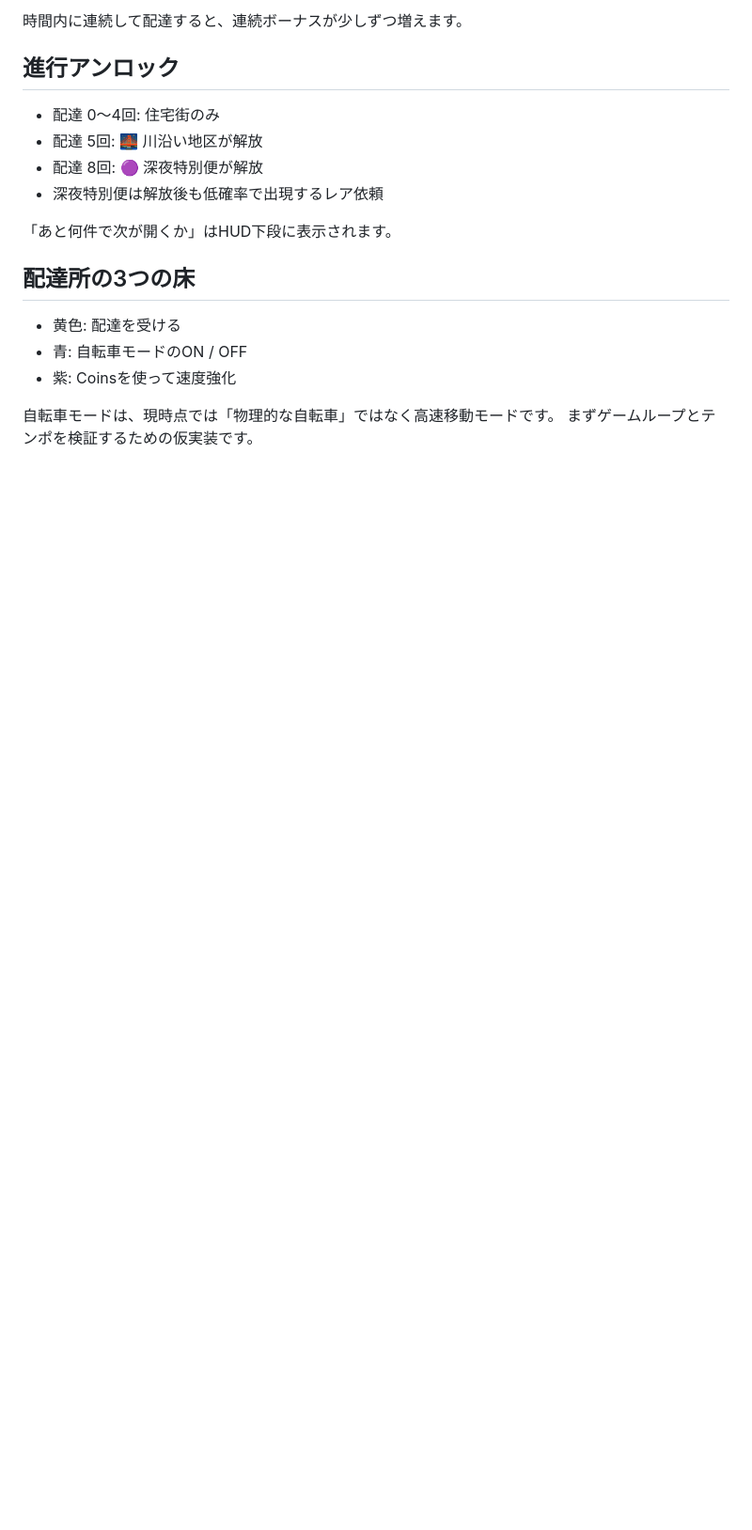
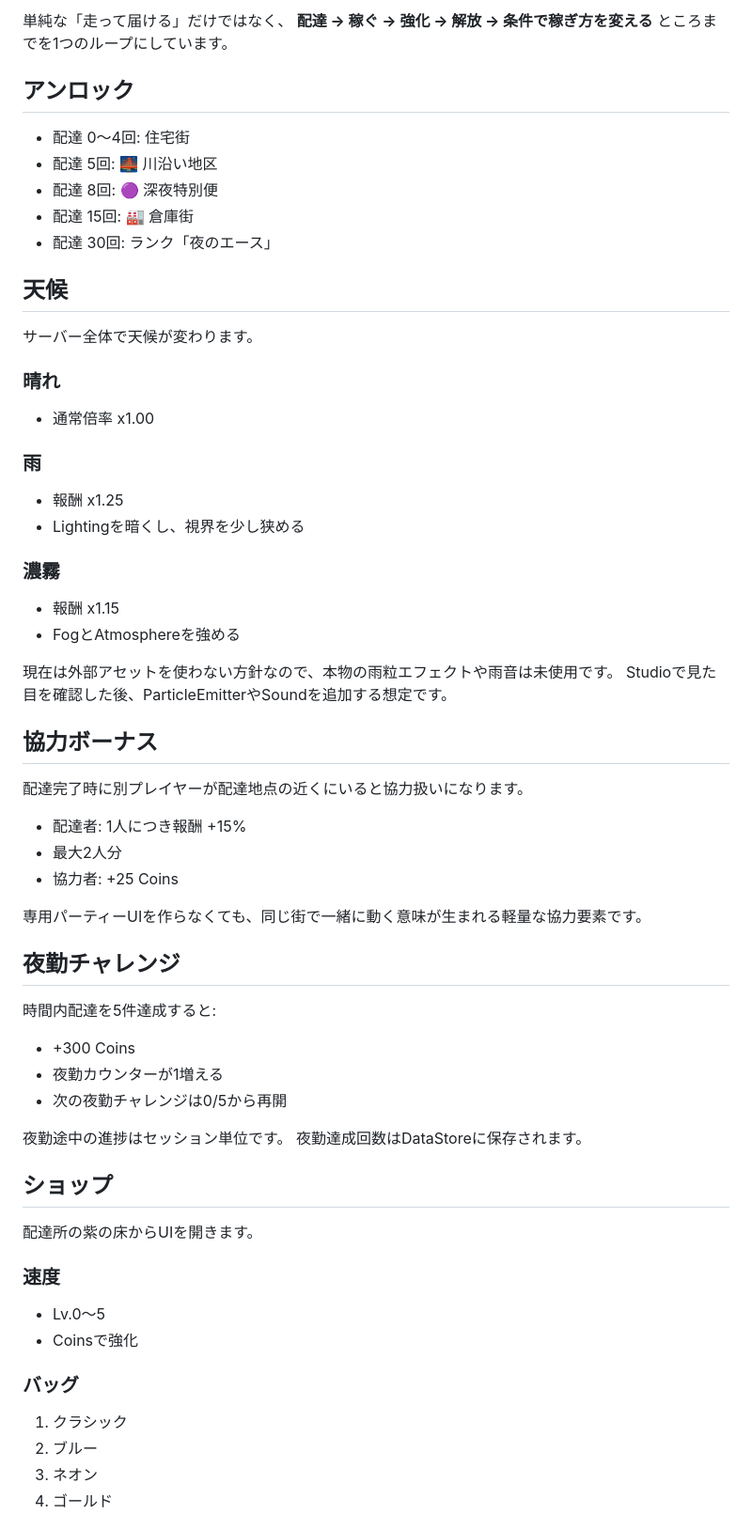
Before and after one commit to ferrarissound-design/game-test, a Markdown page: roblox/night-delivery/README.md, the part around one of its changes. Shown at 94% size. Drawn GitHub-style; blank space fills up the shorter version.

```diff
--- a/roblox/night-delivery/README.md
+++ b/roblox/night-delivery/README.md
@@ -40,20 +70,66 @@ Roblox向けの「小さく遊べる」夜間配達ゲーム試作です。
 
-時間内に連続して配達すると、連続ボーナスが少しずつ増えます。
+単純な「走って届ける」だけではなく、
+**配達 → 稼ぐ → 強化 → 解放 → 条件で稼ぎ方を変える**
+ところまでを1つのループにしています。
 
-## 進行アンロック
+## アンロック
 
-- 配達 0〜4回: 住宅街のみ
-- 配達 5回: 🌉 川沿い地区が解放
-- 配達 8回: 🟣 深夜特別便が解放
-- 深夜特別便は解放後も低確率で出現するレア依頼
+- 配達 0〜4回: 住宅街
+- 配達 5回: 🌉 川沿い地区
+- 配達 8回: 🟣 深夜特別便
+- 配達 15回: 🏭 倉庫街
+- 配達 30回: ランク「夜のエース」
 
-「あと何件で次が開くか」はHUD下段に表示されます。
+## 天候
 
-## 配達所の3つの床
+サーバー全体で天候が変わります。
 
-- 黄色: 配達を受ける
-- 青: 自転車モードのON / OFF
-- 紫: Coinsを使って速度強化
+### 晴れ
+- 通常倍率 x1.00
 
-自転車モードは、現時点では「物理的な自転車」ではなく高速移動モードです。
-まずゲームループとテンポを検証するための仮実装です。
+### 雨
+- 報酬 x1.25
+- Lightingを暗くし、視界を少し狭める
+
+### 濃霧
+- 報酬 x1.15
+- FogとAtmosphereを強める
+
+現在は外部アセットを使わない方針なので、本物の雨粒エフェクトや雨音は未使用です。
+Studioで見た目を確認した後、ParticleEmitterやSoundを追加する想定です。
+
+## 協力ボーナス
+
+配達完了時に別プレイヤーが配達地点の近くにいると協力扱いになります。
+
+- 配達者: 1人につき報酬 +15%
+- 最大2人分
+- 協力者: +25 Coins
+
+専用パーティーUIを作らなくても、同じ街で一緒に動く意味が生まれる軽量な協力要素です。
+
+## 夜勤チャレンジ
+
+時間内配達を5件達成すると:
+
+- +300 Coins
+- 夜勤カウンターが1増える
+- 次の夜勤チャレンジは0/5から再開
+
+夜勤途中の進捗はセッション単位です。
+夜勤達成回数はDataStoreに保存されます。
+
+## ショップ
+
+配達所の紫の床からUIを開きます。
+
+### 速度
+- Lv.0〜5
+- Coinsで強化
+
+### バッグ
+1. クラシック
+2. ブルー
+3. ネオン
+4. ゴールド
+
```
Also changed, not shown: other parts of roblox/night-delivery/README.md (+112 -61 lines).
